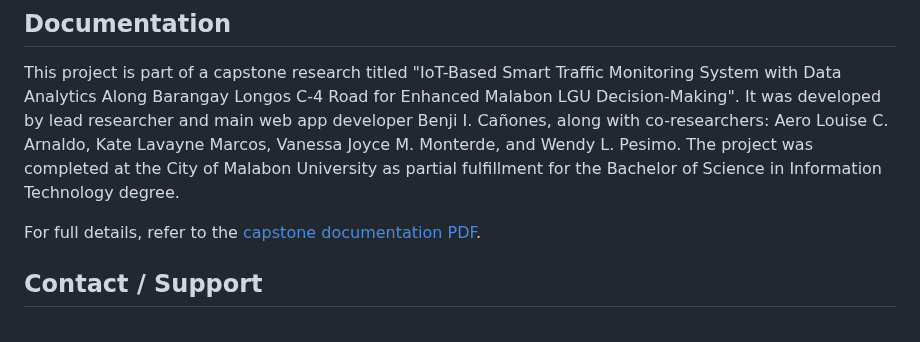
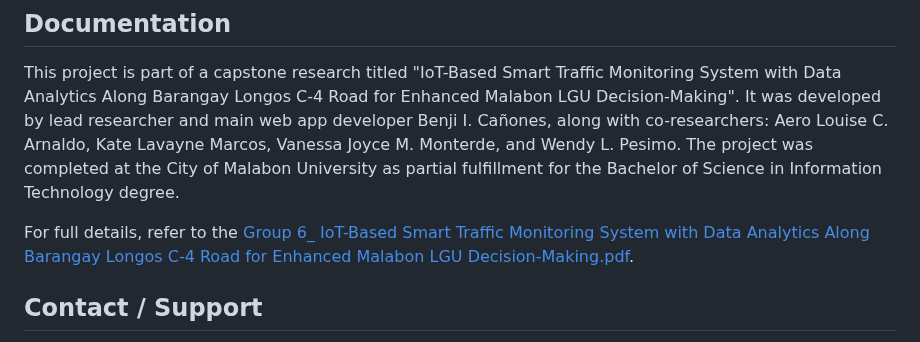
Before and after one commit to BenjiBenji20/smart_traffic_monitoring_system, a Markdown page: README.md, the part around the change. Drawn GitHub-style.

Commit message:
-fixed pdf file to post the actual research file

```diff
--- a/README.md
+++ b/README.md
@@ -188,7 +188,7 @@ smart_traffic_monitoring_system/
 
 This project is part of a capstone research titled "IoT-Based Smart Traffic Monitoring System with Data Analytics Along Barangay Longos C-4 Road for Enhanced Malabon LGU Decision-Making". It was developed by lead researcher and main web app developer Benji I. Cañones, along with co-researchers: Aero Louise C. Arnaldo, Kate Lavayne Marcos, Vanessa Joyce M. Monterde, and Wendy L. Pesimo. The project was completed at the City of Malabon University as partial fulfillment for the Bachelor of Science in Information Technology degree.
 
-For full details, refer to the [capstone documentation PDF](./Group%206_%20IoT-Based%20Smart%20Traffic%20Monitoring%20System%20with%20Data%20Analytics%20Along%20Barangay%20Longos%20C-4%20Road%20for%20Enhanced%20Malabon%20LGU%20Decision-Making.pdf).
+For full details, refer to the [Group 6_ IoT-Based Smart Traffic Monitoring System with Data Analytics Along Barangay Longos C-4 Road for Enhanced Malabon LGU Decision-Making.pdf](https://github.com/user-attachments/files/21940558/Group.6_.IoT-Based.Smart.Traffic.Monitoring.System.with.Data.Analytics.Along.Barangay.Longos.C-4.Road.for.Enhanced.Malabon.LGU.Decision-Making.pdf).
 
 ## Contact / Support
 
```
